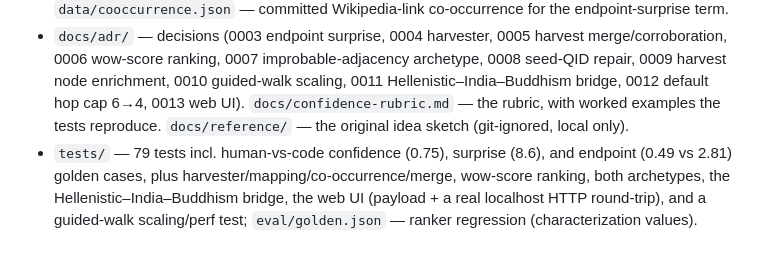
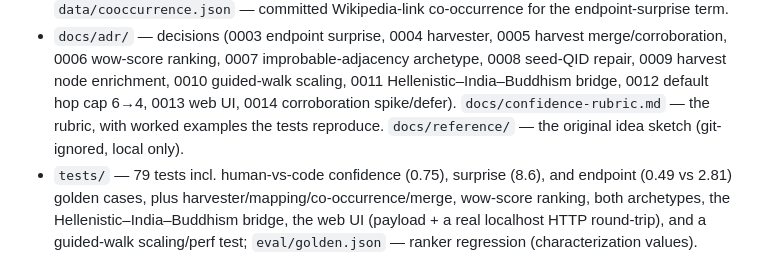
Before and after one commit to AnandKri/six-degree-bacon, a Markdown page: CLAUDE.md, the part around the change. Rendered like a GitHub page.

```diff
--- a/CLAUDE.md
+++ b/CLAUDE.md
@@ -84,8 +84,8 @@ topic -> graph (networkx MultiGraph) -> traverse -> score surprise -> rank/filte
 - `docs/adr/` — decisions (0003 endpoint surprise, 0004 harvester, 0005 harvest merge/corroboration,
   0006 wow-score ranking, 0007 improbable-adjacency archetype, 0008 seed-QID repair, 0009 harvest
   node enrichment, 0010 guided-walk scaling, 0011 Hellenistic–India–Buddhism bridge, 0012 default
-  hop cap 6→4, 0013 web UI). `docs/confidence-rubric.md` — the rubric, with worked examples the tests
-  reproduce.
+  hop cap 6→4, 0013 web UI, 0014 corroboration spike/defer). `docs/confidence-rubric.md` — the rubric,
+  with worked examples the tests reproduce.
   `docs/reference/`
   — the original idea sketch (git-ignored, local only).
 - `tests/` — 79 tests incl. human-vs-code confidence (0.75), surprise (8.6), and endpoint (0.49 vs
```
Also changed, not shown: docs/HANDOVER.md (+6 -2 lines), docs/adr/0014-corroboration-spike.md (added, +53 -0 lines).
